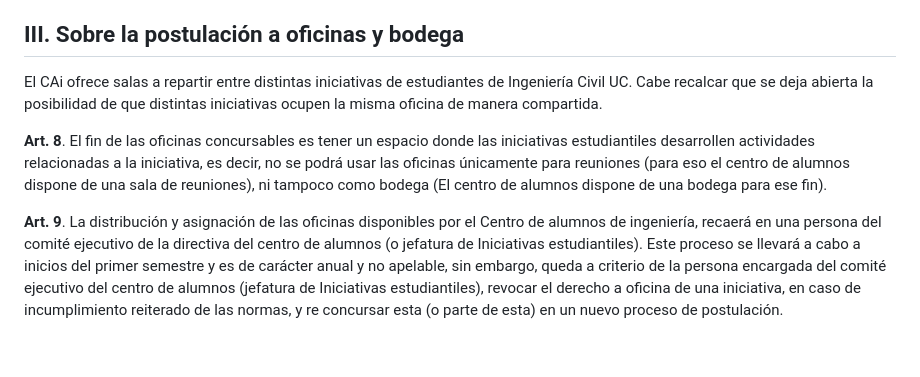
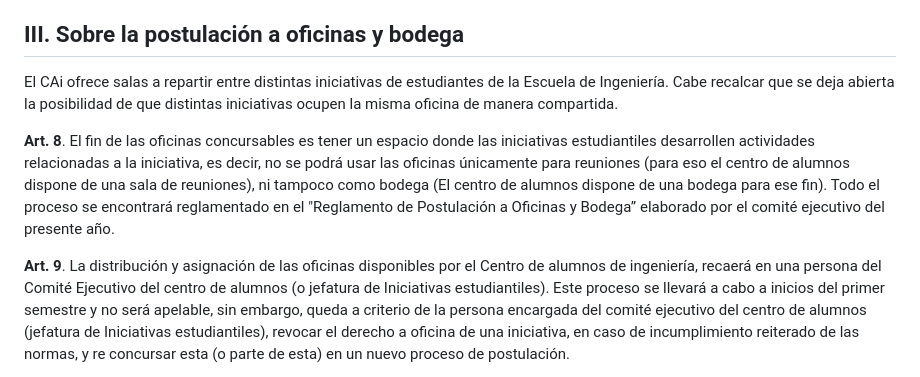
Before and after one commit to caiuc/Estatutos, a Markdown page: anexos/iniciativas.md, the part around the change. Rendered like a GitHub page; blank space fills up the shorter version.

Commit message:
Propuesta XVI

```diff
--- a/anexos/iniciativas.md
+++ b/anexos/iniciativas.md
@@ -129,7 +129,7 @@ evaluar su propia iniciativa. Esta comisión será la encargada de elaborar y di
 ## III. Sobre la postulación a oficinas y bodega
 
 El CAi ofrece salas a repartir entre distintas iniciativas de
-estudiantes de Ingeniería Civil UC. Cabe recalcar que se deja abierta la
+estudiantes de la Escuela de Ingeniería. Cabe recalcar que se deja abierta la
 posibilidad de que distintas iniciativas ocupen la misma oficina de
 manera compartida.
 
@@ -138,13 +138,13 @@ las iniciativas estudiantiles desarrollen actividades relacionadas a la
 iniciativa, es decir, no se podrá usar las oficinas únicamente para
 reuniones (para eso el centro de alumnos dispone de una sala de
 reuniones), ni tampoco como bodega (El centro de alumnos dispone de una
-bodega para ese fin).
+bodega para ese fin). Todo el proceso se encontrará reglamentado en el "Reglamento de Postulación a Oficinas y Bodega” elaborado por el comité ejecutivo del presente año.
 
 **Art. 9**. La distribución y asignación de las oficinas disponibles por el
-Centro de alumnos de ingeniería, recaerá en una persona del comité
-ejecutivo de la directiva del centro de alumnos (o jefatura de
+Centro de alumnos de ingeniería, recaerá en una persona del Comité
+Ejecutivo del centro de alumnos (o jefatura de
 Iniciativas estudiantiles). Este proceso se llevará a cabo a inicios del
-primer semestre y es de carácter anual y no apelable, sin embargo, queda
+primer semestre y no será apelable, sin embargo, queda
 a criterio de la persona encargada del comité ejecutivo del centro de
 alumnos (jefatura de Iniciativas estudiantiles), revocar el derecho a
 oficina de una iniciativa, en caso de incumplimiento reiterado de las
```
